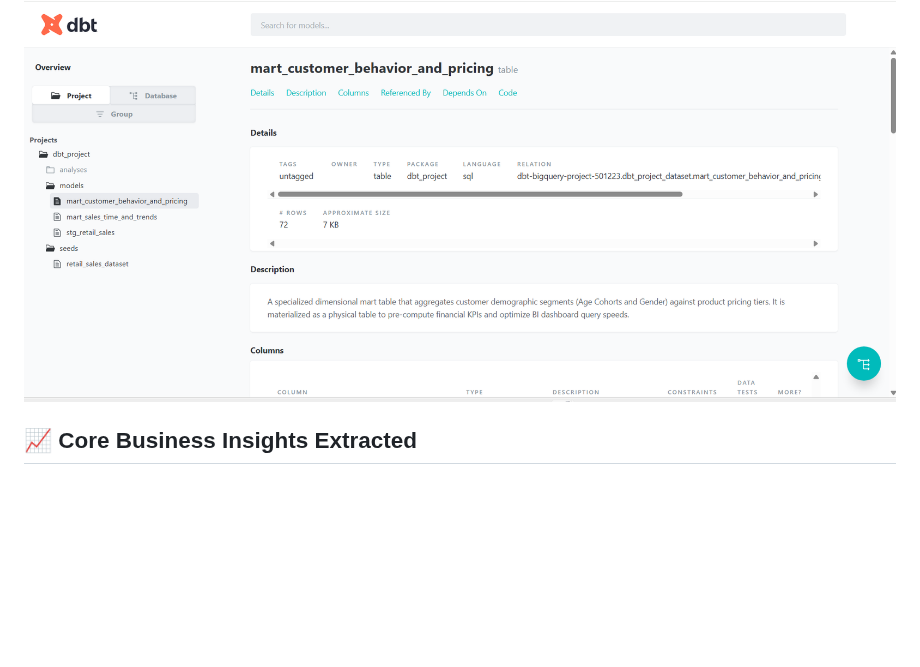
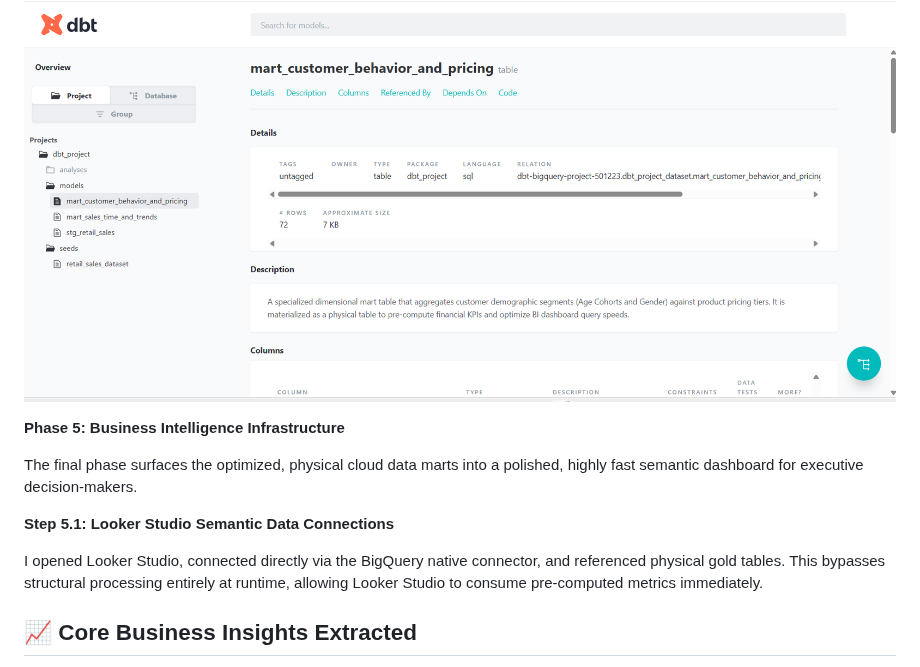
Before and after one commit to Xhavide/retail-dbt-bigquery-pipeline, a Markdown page: README.md, the part around the change. GitHub-like rendering; blank space fills up the shorter version.

Commit message:
Enhance README with Business Intelligence phase details
Added Phase 5 detailing Business Intelligence Infrastructure and Looker Studio connections.

```diff
--- a/README.md
+++ b/README.md
@@ -109,7 +109,13 @@ Executed terminal commands dbt test and dbt docs generate to automatically parse
 
 ![](https://github.com/Xhavide/retail-dbt-bigquery-pipeline/blob/55ef90689f9a993d16686fe229f454eef70b285e/Documentation%20Compilation.png)
 
+**Phase 5: Business Intelligence Infrastructure**
 
+The final phase surfaces the optimized, physical cloud data marts into a polished, highly fast semantic dashboard for executive decision-makers.
+
+**Step 5.1: Looker Studio Semantic Data Connections**
+
+I opened Looker Studio, connected directly via the BigQuery native connector, and referenced physical gold tables. This bypasses structural processing entirely at runtime, allowing Looker Studio to consume pre-computed metrics immediately.
 
 
 
```
